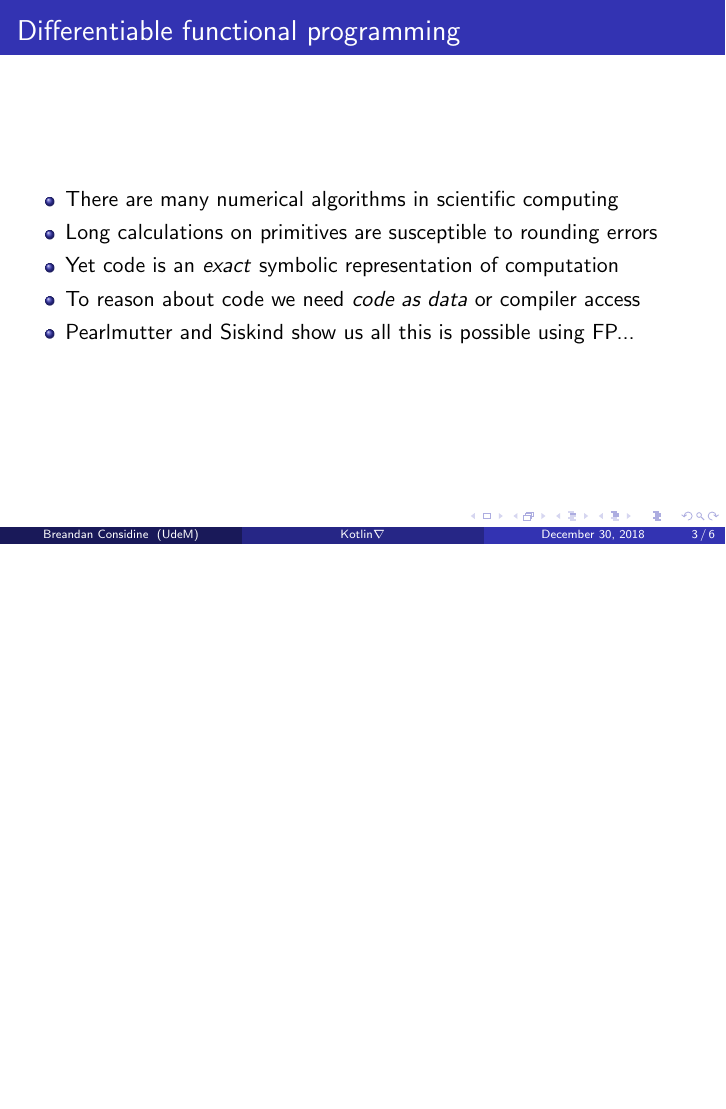
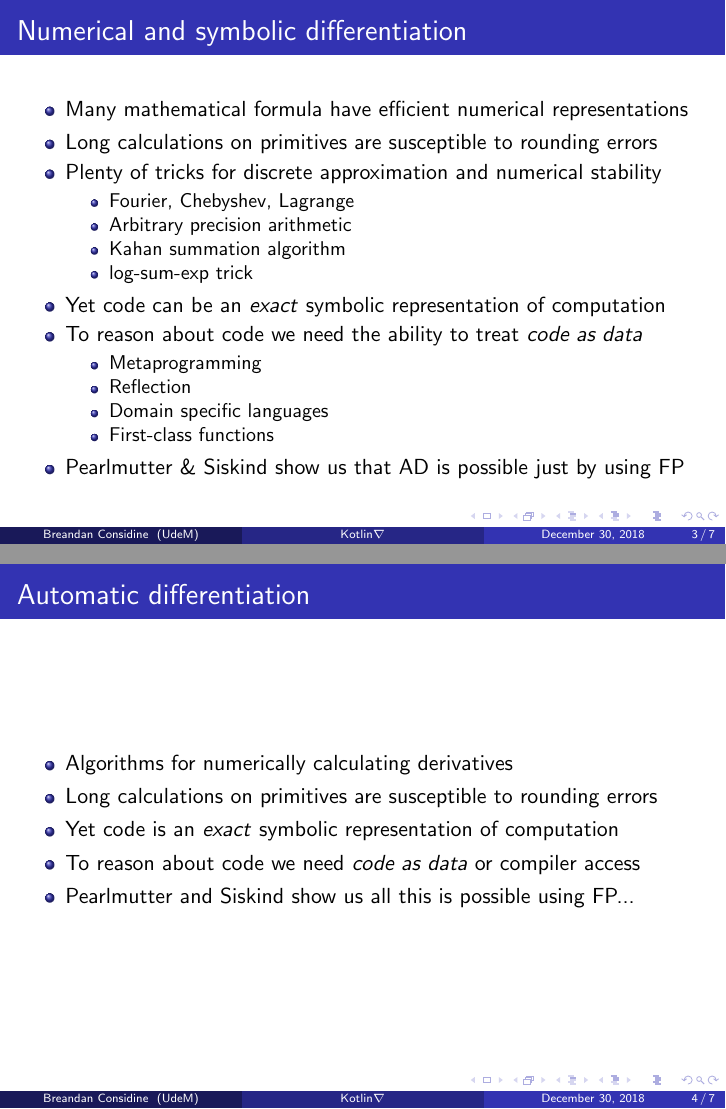
Before and after one commit to breandan/kotlingrad, LaTeX slides (latex/lafi/lafi_pres.tex): page 3 of 6 before the commit and pages 3 and 4 of 7 after it, the two joined at a grey line, the shorter picture padded with empty space. Compiled offline with pdfLaTeX.

Commit message:
update slides

```diff
--- a/latex/lafi/lafi_pres.tex
+++ b/latex/lafi/lafi_pres.tex
@@ -26,9 +26,35 @@ Universit\'e de Montr\'eal \\
     %------------------------------------------------
 
     \begin{frame}
-        \frametitle{Differentiable functional programming}
+        \frametitle{Numerical and symbolic differentiation}
         \begin{itemize}
-            \item There are many numerical algorithms in scientific computing
+            \item Many mathematical formula have efficient numerical representations
+            \item Long calculations on primitives are susceptible to rounding errors
+            \item Plenty of tricks for discrete approximation and numerical stability
+            \begin{itemize}
+                \item Fourier, Chebyshev, Lagrange
+                \item Arbitrary precision arithmetic
+                \item Kahan summation algorithm
+                \item log-sum-exp trick
+            \end{itemize}
+            \item Yet code can be an \textit{exact} symbolic representation of computation
+            \item To reason about code we need the ability to treat \textit{code as data}
+            \begin{itemize}
+                \item Metaprogramming
+                \item Reflection
+                \item Domain specific languages
+                \item First-class functions
+            \end{itemize}
+            \item Pearlmutter \& Siskind show us that AD is possible just by using FP
+        \end{itemize}
+    \end{frame}
+
+    %------------------------------------------------
+
+    \begin{frame}
+        \frametitle{Automatic differentiation}
+        \begin{itemize}
+            \item Algorithms for numerically calculating derivatives
             \item Long calculations on primitives are susceptible to rounding errors
             \item Yet code is an \textit{exact} symbolic representation of computation
             \item To reason about code we need \textit{code as data} or compiler access
@@ -37,9 +63,8 @@ Universit\'e de Montr\'eal \\
     \end{frame}
 
     %------------------------------------------------
-
     \begin{frame}
-        \frametitle{Differentiable functional programming}
+        \frametitle{Symbolic differentiation}
         \begin{itemize}
             \item There are many numerical algorithms in scientific computing
             \item Long calculations on primitives are susceptible to rounding errors
```
